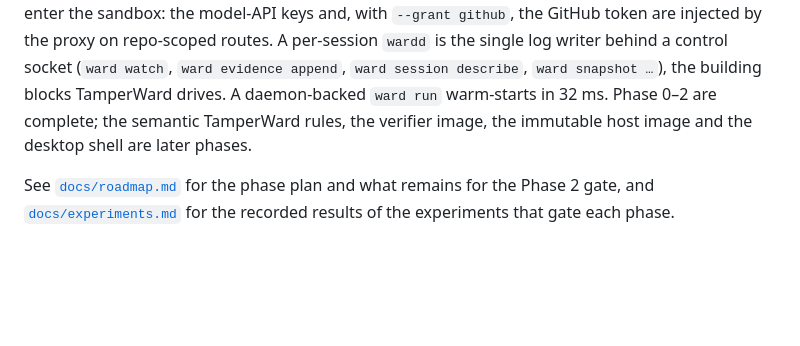
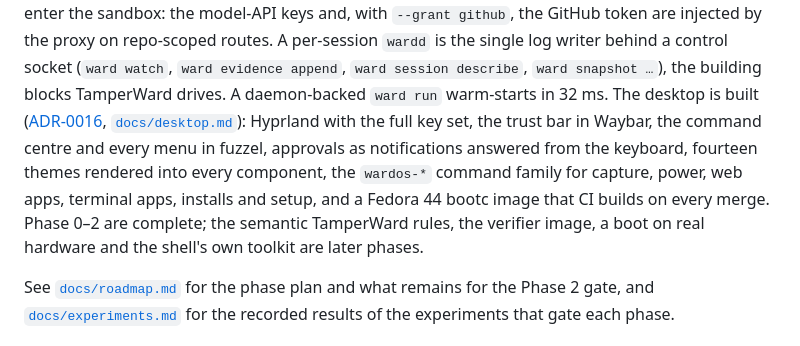
Before and after one commit to hexrift/WardOS, a Markdown page: README.md, the part around the change. Drawn GitHub-style; blank space fills up the shorter version.

Commit message:
Docs: roadmap and README record the desktop and the Fedora 44 image (#63)
Built using Claude on behalf of Hexrift

```diff
--- a/README.md
+++ b/README.md
@@ -129,9 +129,14 @@ Credentials never enter the sandbox: the model-API keys and, with `--grant githu
 GitHub token are injected by the proxy on repo-scoped routes. A per-session `wardd` is
 the single log writer behind a control socket (`ward watch`, `ward evidence append`,
 `ward session describe`, `ward snapshot …`), the building blocks TamperWard drives. A
-daemon-backed `ward run` warm-starts in 32 ms. Phase 0–2 are complete; the semantic
-TamperWard rules, the verifier image, the immutable host image and the desktop shell are
-later phases.
+daemon-backed `ward run` warm-starts in 32 ms. The desktop is built ([ADR-0016](docs/decisions/ADR-0016-desktop-feature-set.md),
+[`docs/desktop.md`](docs/desktop.md)): Hyprland with the full key set, the trust bar in
+Waybar, the command centre and every menu in fuzzel, approvals as notifications answered
+from the keyboard, fourteen themes rendered into every component, the `wardos-*` command
+family for capture, power, web apps, terminal apps, installs and setup, and a Fedora 44
+bootc image that CI builds on every merge. Phase 0–2 are complete; the semantic
+TamperWard rules, the verifier image, a boot on real hardware and the shell's own toolkit
+are later phases.
 
 See [`docs/roadmap.md`](docs/roadmap.md) for the phase plan and what remains for the
 Phase 2 gate, and [`docs/experiments.md`](docs/experiments.md) for the recorded results
```
Also changed, not shown: docs/roadmap.md (+20 -9 lines).
